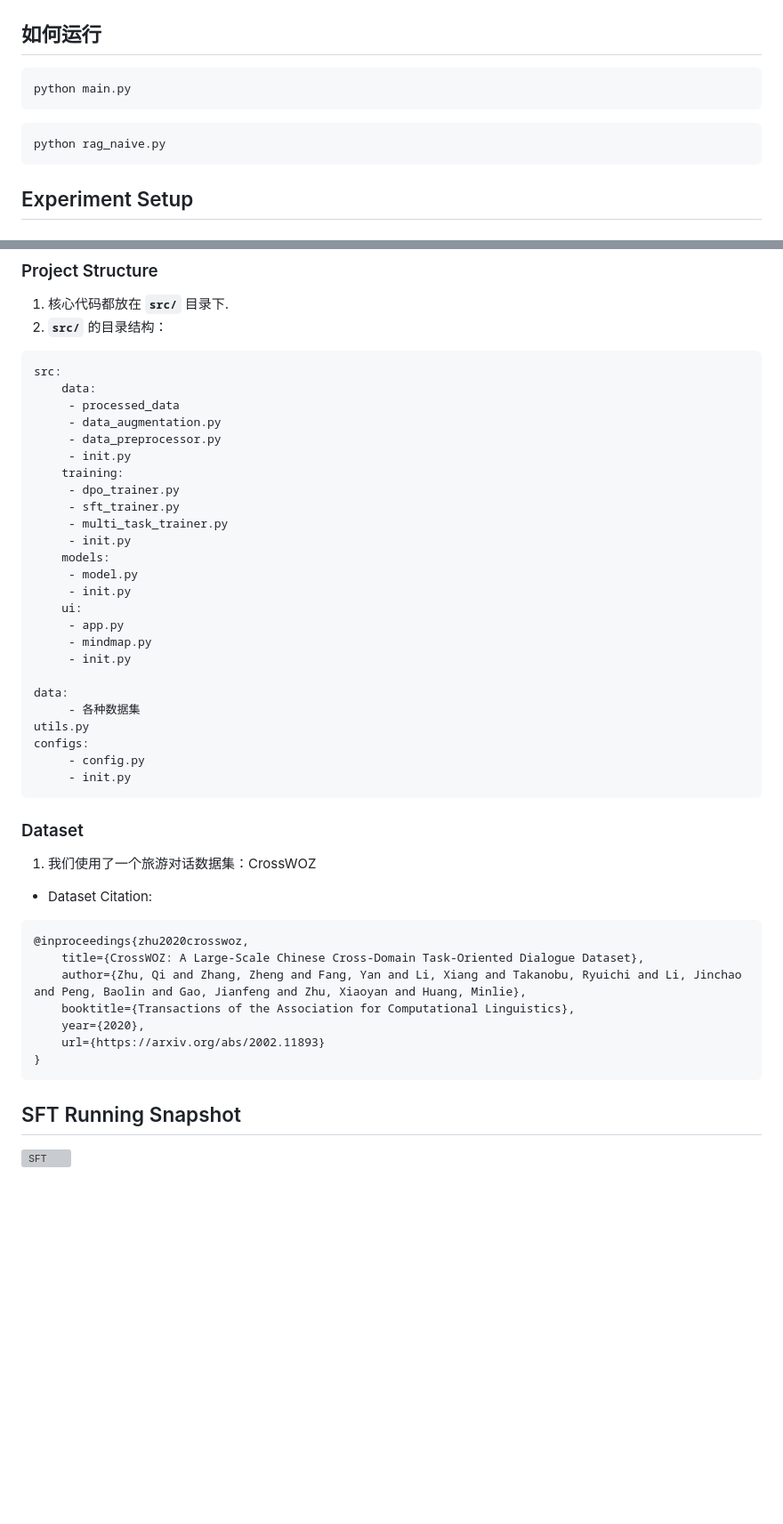
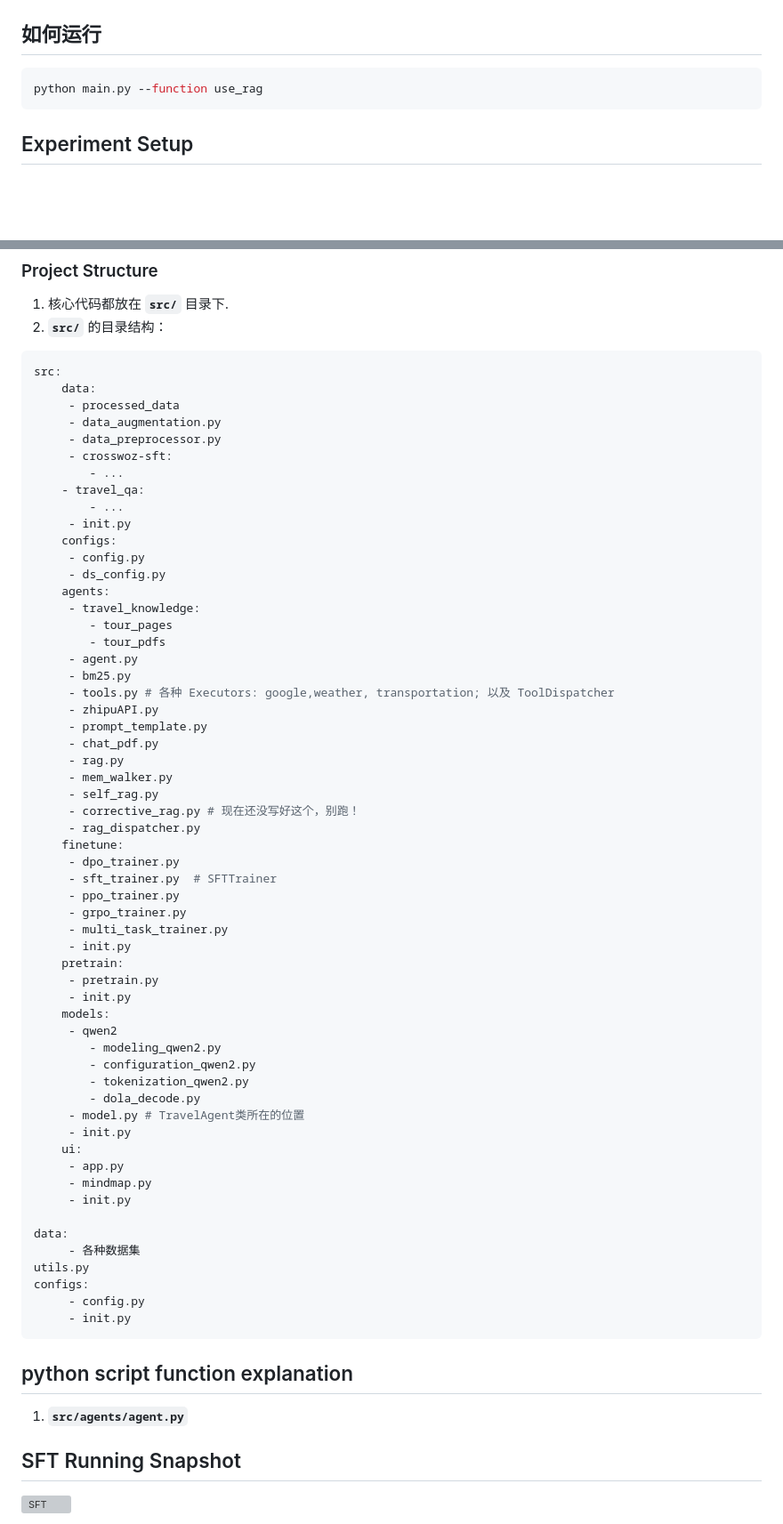
Before and after one commit to NJUxlj/Travel-Agent-based-on-Qwen2-RLHF, a Markdown page: README.md, 2 parts joined by grey strips. Shown: that part at 89% size. Rendered like a GitHub page; blank space fills up the shorter version; grey boxes are pictures that could not be loaded.

````diff
--- a/README.md
+++ b/README.md
@@ -68,12 +69,10 @@ huggingface-cli download --resume-download BruceNju/crosswoz-sft --local-dir cro
 ## 如何运行
 
 ```shell
-python main.py
+python main.py --function use_rag
 ```
 
-```shell
-python rag_naive.py
-```
+
 
 
 ## Experiment Setup
@@ -91,14 +90,46 @@ src:
      - processed_data
      - data_augmentation.py
      - data_preprocessor.py
+     - crosswoz-sft:
+        - ...
+    - travel_qa:
+        - ...
      - init.py
-    training:
+    configs:
+     - config.py
+     - ds_config.py
+    agents:
+     - travel_knowledge:
+        - tour_pages
+        - tour_pdfs
+     - agent.py
+     - bm25.py
+     - tools.py # 各种 Executors: google,weather, transportation; 以及 ToolDispatcher
+     - zhipuAPI.py
+     - prompt_template.py
+     - chat_pdf.py
+     - rag.py
+     - mem_walker.py
+     - self_rag.py
+     - corrective_rag.py # 现在还没写好这个，别跑！
+     - rag_dispatcher.py
+    finetune:
      - dpo_trainer.py
-     - sft_trainer.py
+     - sft_trainer.py  # SFTTrainer
+     - ppo_trainer.py
+     - grpo_trainer.py
      - multi_task_trainer.py
      - init.py
+    pretrain:
+     - pretrain.py
+     - init.py
     models:
-     - model.py
+     - qwen2
+        - modeling_qwen2.py
+        - configuration_qwen2.py
+        - tokenization_qwen2.py
+        - dola_decode.py
+     - model.py # TravelAgent类所在的位置
      - init.py
     ui:
      - app.py
@@ -113,21 +144,12 @@ configs:
      - init.py
 ```
 
-### Dataset
-1. 我们使用了一个旅游对话数据集：CrossWOZ
+
+## python script function explanation
+1. **`src/agents/agent.py`**
 
 
-- Dataset Citation:
 
-```bibtext
-@inproceedings{zhu2020crosswoz,
-    title={CrossWOZ: A Large-Scale Chinese Cross-Domain Task-Oriented Dialogue Dataset},
-    author={Zhu, Qi and Zhang, Zheng and Fang, Yan and Li, Xiang and Takanobu, Ryuichi and Li, Jinchao and Peng, Baolin and Gao, Jianfeng and Zhu, Xiaoyan and Huang, Minlie},
-    booktitle={Transactions of the Association for Computational Linguistics},
-    year={2020},
-    url={https://arxiv.org/abs/2002.11893}
-}
-```
 
 
 ## SFT Running Snapshot
````
Also changed, not shown: other parts of README.md (+13 -0 lines), image/mem_walker/memwalker1.png (added), image/mem_walker/memwalker2.png (added), image/mem_walker/memwalker_final_output.png (added), 6 other files.
